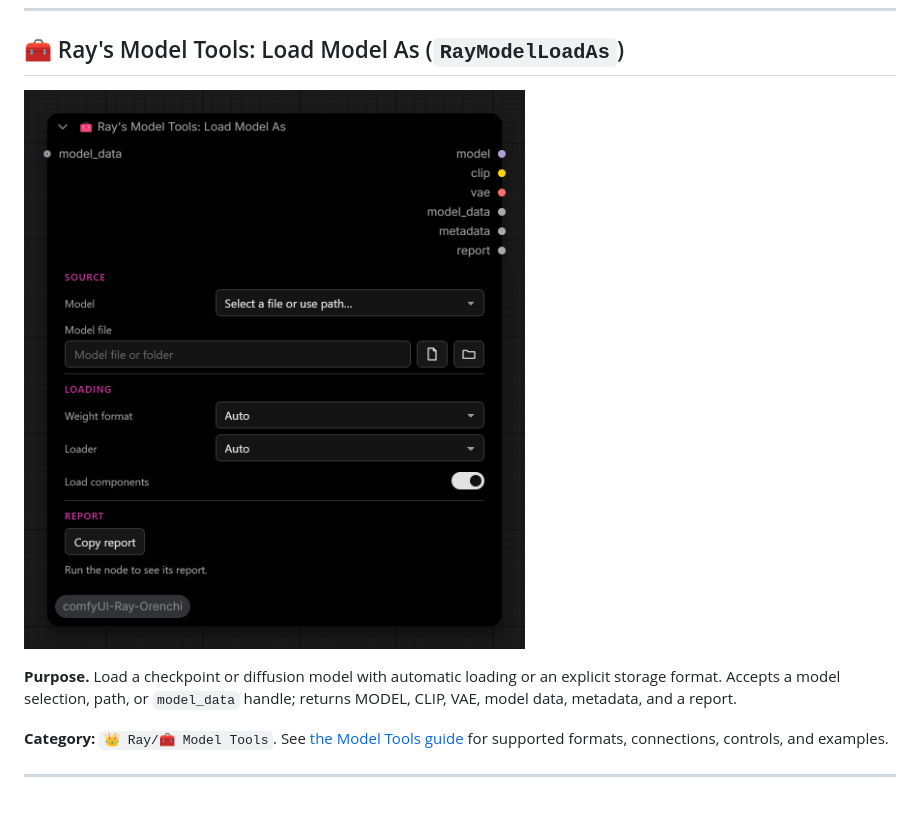
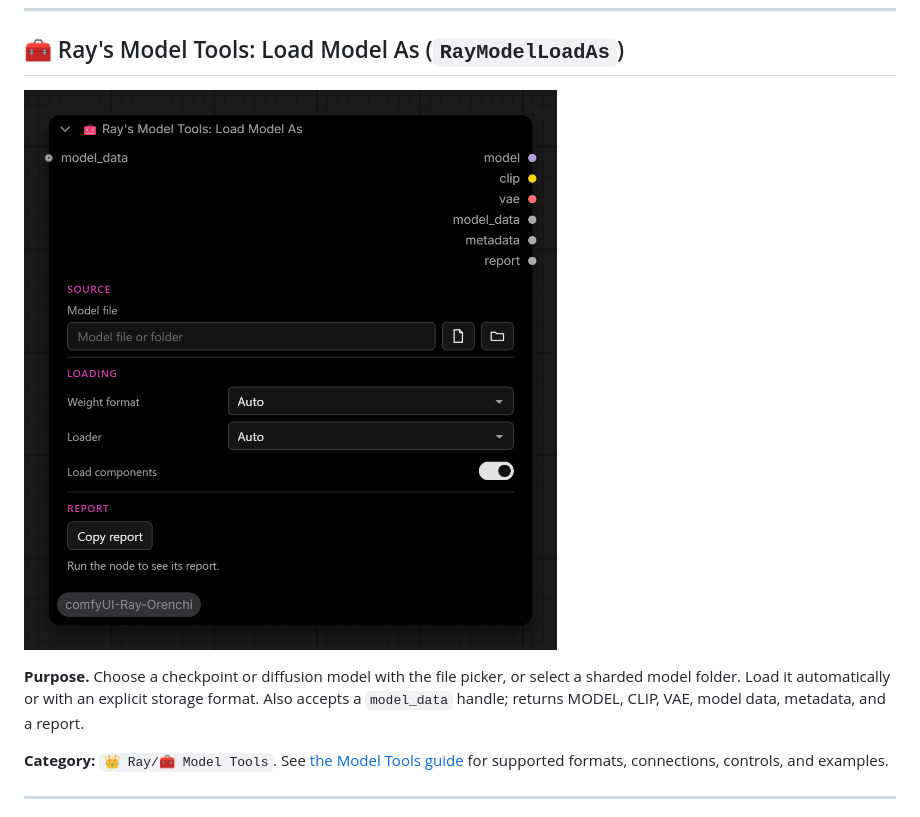
Before and after one commit to MutantSparrow/comfyUI-Ray-Orenchi, a Markdown page: NODES.md, the part around the change. Rendered like a GitHub page; pictures changed too: screenshots/RayModelLoadAs.png.

Commit message:
Use a file picker for model loading

```diff
--- a/NODES.md
+++ b/NODES.md
@@ -709,7 +709,7 @@ connect Save Image or another output node when you want to save them.
 
 ![🧰 Ray's Model Tools: Load Model As](screenshots/RayModelLoadAs.png)
 
-**Purpose.** Load a checkpoint or diffusion model with automatic loading or an explicit storage format. Accepts a model selection, path, or `model_data` handle; returns MODEL, CLIP, VAE, model data, metadata, and a report.
+**Purpose.** Choose a checkpoint or diffusion model with the file picker, or select a sharded model folder. Load it automatically or with an explicit storage format. Also accepts a `model_data` handle; returns MODEL, CLIP, VAE, model data, metadata, and a report.
 
 **Category:** `👑 Ray/🧰 Model Tools`. See [the Model Tools guide](MODEL_TOOLS.md) for supported formats, connections, controls, and examples.
 
```
Also changed, not shown: MODEL_TOOLS.md (+1 -1 lines), 4 other files.
